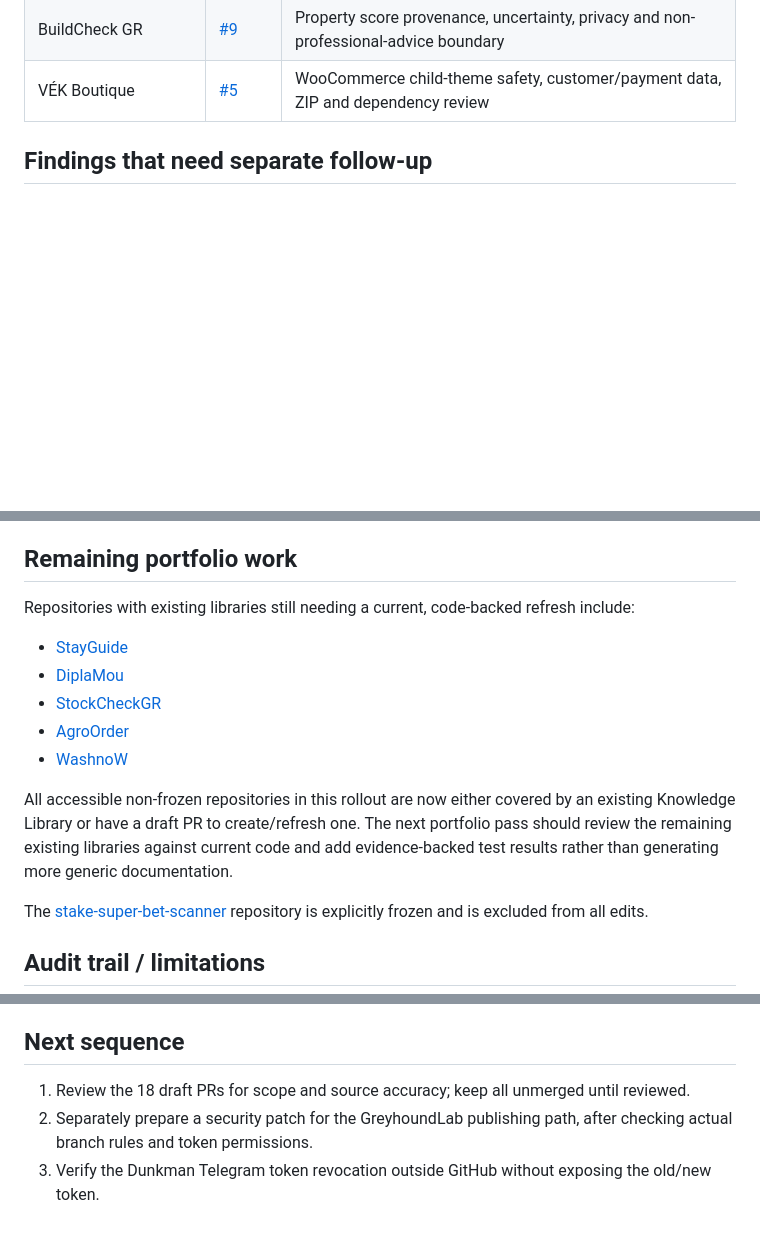
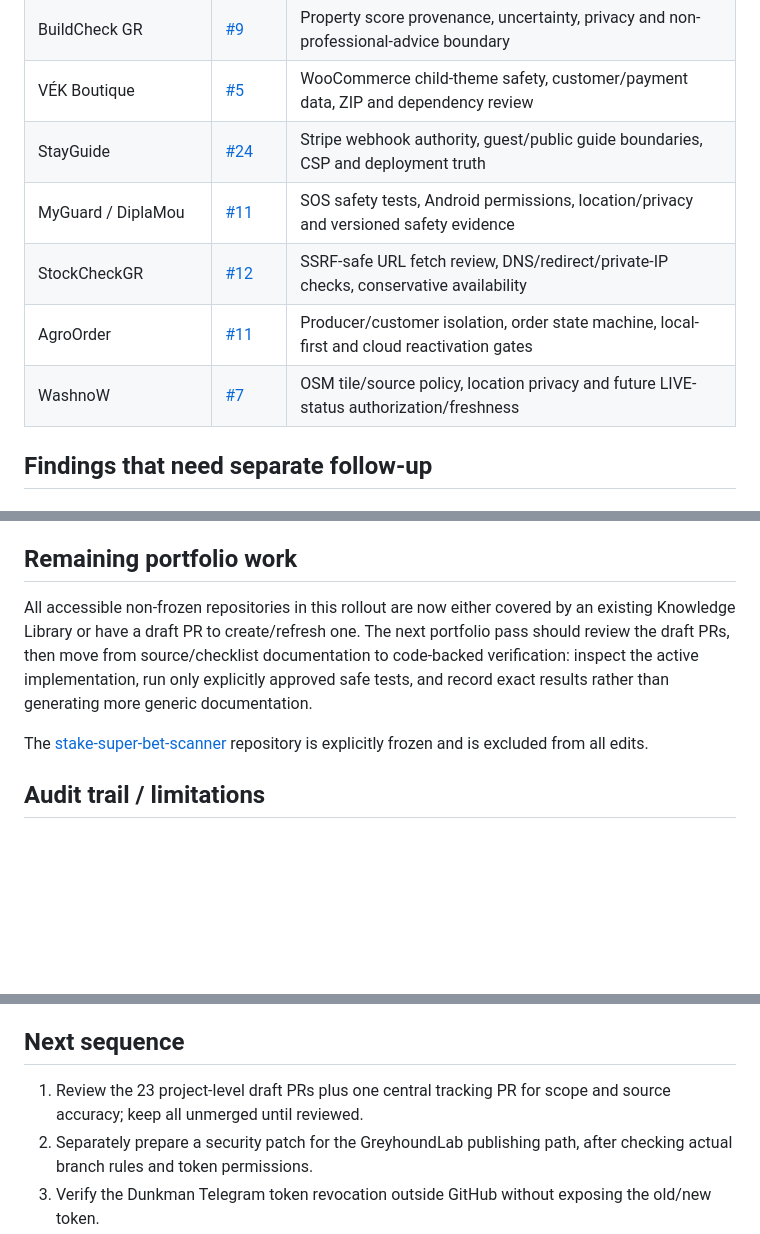
Before and after one commit to kostasmigk-cpu/MikemigkDev, a Markdown page: KNOWLEDGE_HUB_ROLLOUT_2026-10-20.md, 3 parts joined by grey strips. GitHub-like rendering; blank space fills up the shorter version.

Commit message:
docs: update knowledge rollout with additional project reviews

```diff
--- a/KNOWLEDGE_HUB_ROLLOUT_2026-10-20.md
+++ b/KNOWLEDGE_HUB_ROLLOUT_2026-10-20.md
@@ -40,6 +42,11 @@
 | MyTurn | [#12](https://github.com/kostasmigk-cpu/MyTurn/pull/12) | Queue state consistency, role authorization, QR privacy, Firebase rules |
 | BuildCheck GR | [#9](https://github.com/kostasmigk-cpu/buildcheck/pull/9) | Property score provenance, uncertainty, privacy and non-professional-advice boundary |
 | VÉK Boutique | [#5](https://github.com/kostasmigk-cpu/vek-boutique/pull/5) | WooCommerce child-theme safety, customer/payment data, ZIP and dependency review |
+| StayGuide | [#24](https://github.com/kostasmigk-cpu/StayGuide_Marke-/pull/24) | Stripe webhook authority, guest/public guide boundaries, CSP and deployment truth |
+| MyGuard / DiplaMou | [#11](https://github.com/kostasmigk-cpu/DiplaMou/pull/11) | SOS safety tests, Android permissions, location/privacy and versioned safety evidence |
+| StockCheckGR | [#12](https://github.com/kostasmigk-cpu/StockCheckGR/pull/12) | SSRF-safe URL fetch review, DNS/redirect/private-IP checks, conservative availability |
+| AgroOrder | [#11](https://github.com/kostasmigk-cpu/AgroOrder/pull/11) | Producer/customer isolation, order state machine, local-first and cloud reactivation gates |
+| WashnoW | [#7](https://github.com/kostasmigk-cpu/WashnoW/pull/7) | OSM tile/source policy, location privacy and future LIVE-status authorization/freshness |
 
 ## Findings that need separate follow-up
 
@@ -71,15 +78,7 @@ The SuperBet iPhone Scanner library previously noted a mismatch between README e
 
 ## Remaining portfolio work
 
-Repositories with existing libraries still needing a current, code-backed refresh include:
-
-- [StayGuide](https://github.com/kostasmigk-cpu/StayGuide_Marke-)
-- [DiplaMou](https://github.com/kostasmigk-cpu/DiplaMou)
-- [StockCheckGR](https://github.com/kostasmigk-cpu/StockCheckGR)
-- [AgroOrder](https://github.com/kostasmigk-cpu/AgroOrder)
-- [WashnoW](https://github.com/kostasmigk-cpu/WashnoW)
-
-All accessible non-frozen repositories in this rollout are now either covered by an existing Knowledge Library or have a draft PR to create/refresh one. The next portfolio pass should review the remaining existing libraries against current code and add evidence-backed test results rather than generating more generic documentation.
+All accessible non-frozen repositories in this rollout are now either covered by an existing Knowledge Library or have a draft PR to create/refresh one. The next portfolio pass should review the draft PRs, then move from source/checklist documentation to code-backed verification: inspect the active implementation, run only explicitly approved safe tests, and record exact results rather than generating more generic documentation.
 
 The [stake-super-bet-scanner](https://github.com/kostasmigk-cpu/stake-super-bet-scanner) repository is explicitly frozen and is excluded from all edits.
 
@@ -92,7 +91,7 @@ The [stake-super-bet-scanner](https://github.com/kostasmigk-cpu/stake-super-bet-
 
 ## Next sequence
 
-1. Review the 18 draft PRs for scope and source accuracy; keep all unmerged until reviewed.
+1. Review the 23 project-level draft PRs plus one central tracking PR for scope and source accuracy; keep all unmerged until reviewed.
 2. Separately prepare a security patch for the GreyhoundLab publishing path, after checking actual branch rules and token permissions.
 3. Verify the Dunkman Telegram token revocation outside GitHub without exposing the old/new token.
 4. Continue the library refresh for the remaining projects and record concrete code/test evidence per repository.
```
Also changed, not shown: other parts of KNOWLEDGE_HUB_ROLLOUT_2026-10-20.md (+2 -0 lines).
